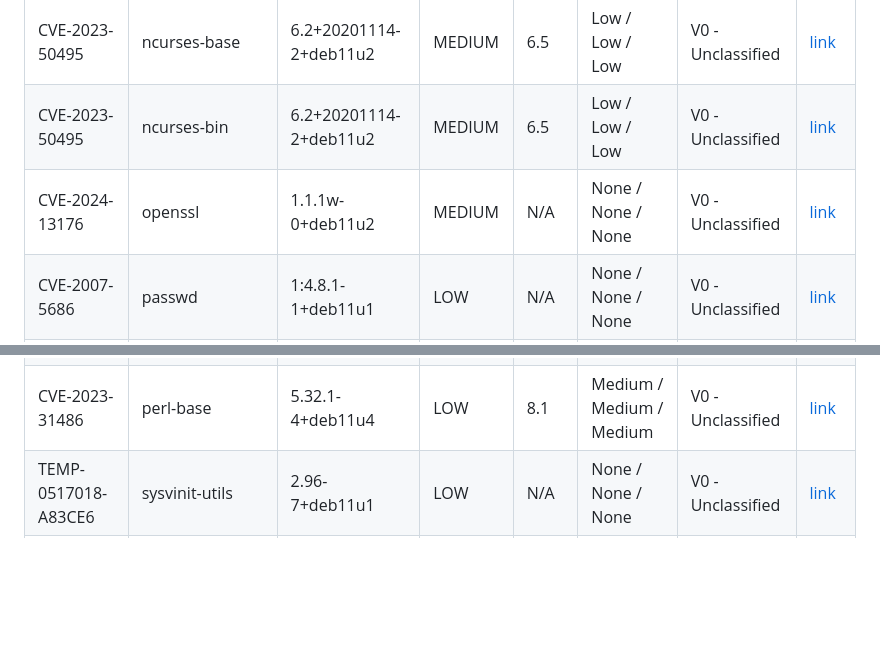
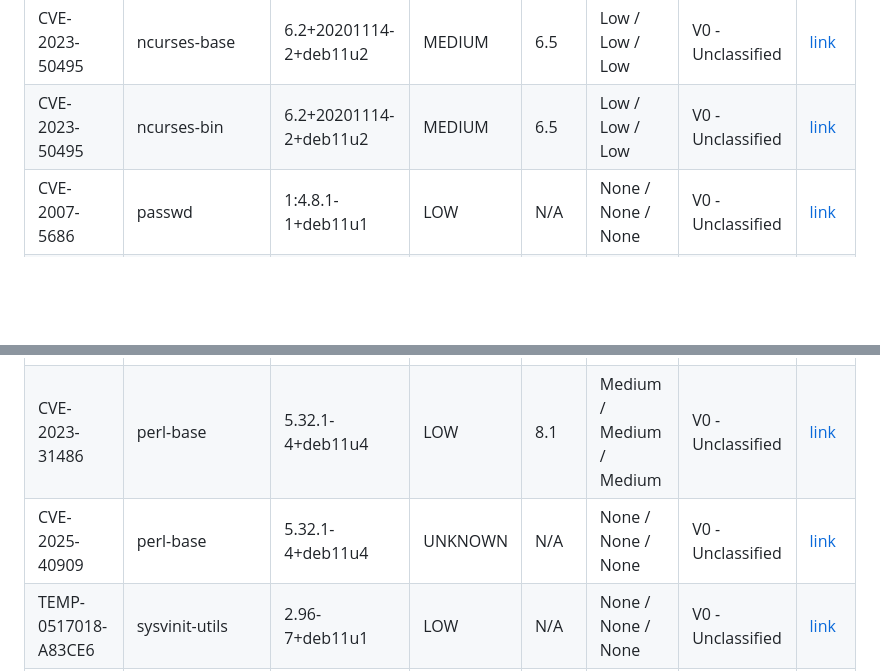
Before and after one commit to PhuHuynh197/ProjectSCGH, a Markdown page: security-report.md, 2 parts joined by grey strips. Rendered like a GitHub page; blank space fills up the shorter version.

Commit message:
🛡️ Add latest security scan report

```diff
--- a/security-report.md
+++ b/security-report.md
@@ -202,13 +202,13 @@
 | CVE-2022-0563 | mount | 2.36.1-8+deb11u2 | LOW | 5.5 | Low / Low / Low | V0 - Unclassified | [link](https://avd.aquasec.com/nvd/cve-2022-0563) |
 | CVE-2023-50495 | ncurses-base | 6.2+20201114-2+deb11u2 | MEDIUM | 6.5 | Low / Low / Low | V0 - Unclassified | [link](https://avd.aquasec.com/nvd/cve-2023-50495) |
 | CVE-2023-50495 | ncurses-bin | 6.2+20201114-2+deb11u2 | MEDIUM | 6.5 | Low / Low / Low | V0 - Unclassified | [link](https://avd.aquasec.com/nvd/cve-2023-50495) |
-| CVE-2024-13176 | openssl | 1.1.1w-0+deb11u2 | MEDIUM | N/A | None / None / None | V0 - Unclassified | [link](https://avd.aquasec.com/nvd/cve-2024-13176) |
 | CVE-2007-5686 | passwd | 1:4.8.1-1+deb11u1 | LOW | N/A | None / None / None | V0 - Unclassified | [link](https://avd.aquasec.com/nvd/cve-2007-5686) |
 | CVE-2013-4235 | passwd | 1:4.8.1-1+deb11u1 | LOW | 4.7 | Low / Low / Low | V0 - Unclassified | [link](https://avd.aquasec.com/nvd/cve-2013-4235) |
 | CVE-2024-56433 | passwd | 1:4.8.1-1+deb11u1 | LOW | N/A | None / None / None | V0 - Unclassified | [link](https://avd.aquasec.com/nvd/cve-2024-56433) |
 | TEMP-0628843-DBAD28 | passwd | 1:4.8.1-1+deb11u1 | LOW | N/A | None / None / None | V0 - Unclassified | [link](https://security-tracker.debian.org/tracker/TEMP-0628843-DBAD28) |
 | CVE-2011-4116 | perl-base | 5.32.1-4+deb11u4 | LOW | 7.5 | Medium / Medium / Medium | V0 - Unclassified | [link](https://avd.aquasec.com/nvd/cve-2011-4116) |
 | CVE-2023-31486 | perl-base | 5.32.1-4+deb11u4 | LOW | 8.1 | Medium / Medium / Medium | V0 - Unclassified | [link](https://avd.aquasec.com/nvd/cve-2023-31486) |
+| CVE-2025-40909 | perl-base | 5.32.1-4+deb11u4 | UNKNOWN | N/A | None / None / None | V0 - Unclassified | [link](https://avd.aquasec.com/nvd/cve-2025-40909) |
 | TEMP-0517018-A83CE6 | sysvinit-utils | 2.96-7+deb11u1 | LOW | N/A | None / None / None | V0 - Unclassified | [link](https://security-tracker.debian.org/tracker/TEMP-0517018-A83CE6) |
 | CVE-2005-2541 | tar | 1.34+dfsg-1+deb11u1 | LOW | N/A | None / None / None | V0 - Unclassified | [link](https://avd.aquasec.com/nvd/cve-2005-2541) |
 | TEMP-0290435-0B57B5 | tar | 1.34+dfsg-1+deb11u1 | LOW | N/A | None / None / None | V0 - Unclassified | [link](https://security-tracker.debian.org/tracker/TEMP-0290435-0B57B5) |
```
Also changed, not shown: other parts of security-report.md (+1 -1 lines).
